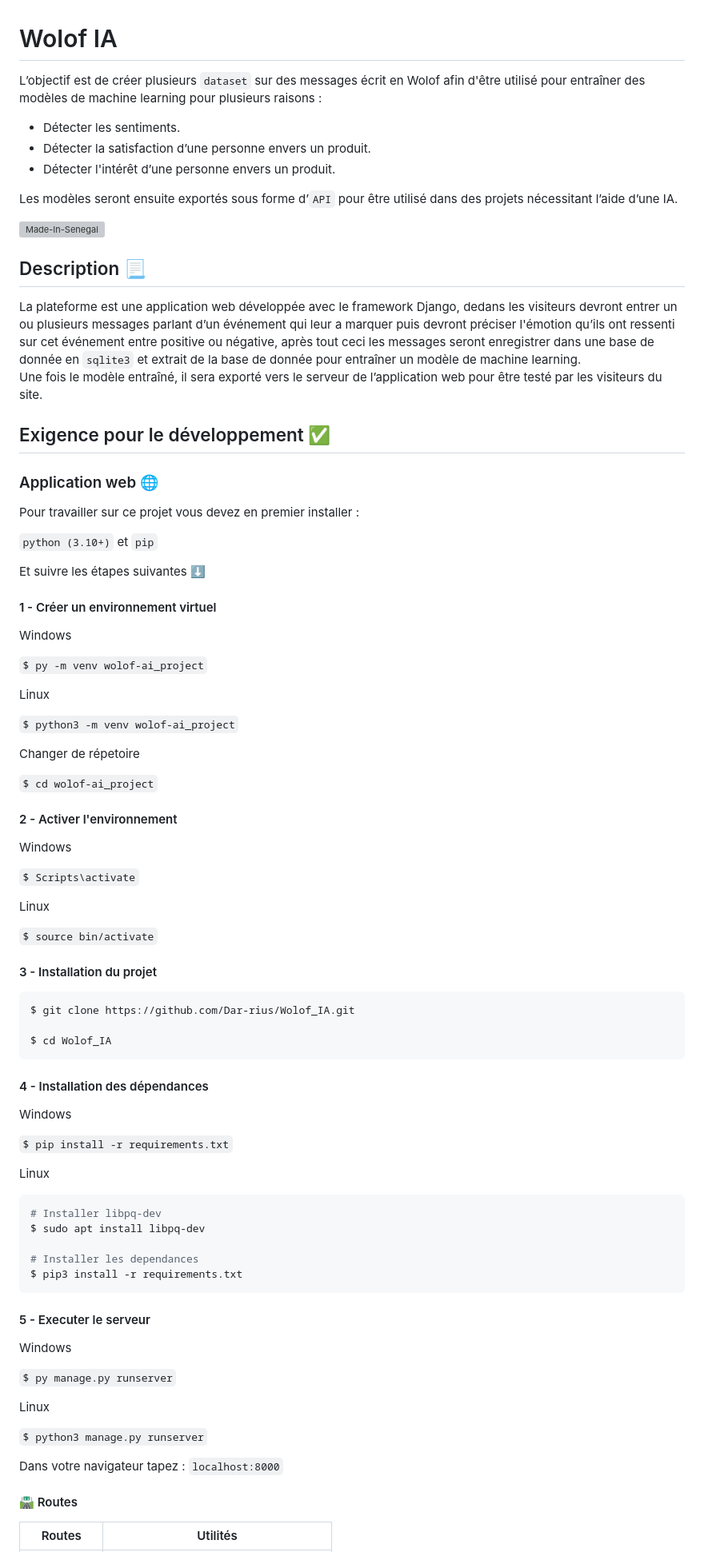
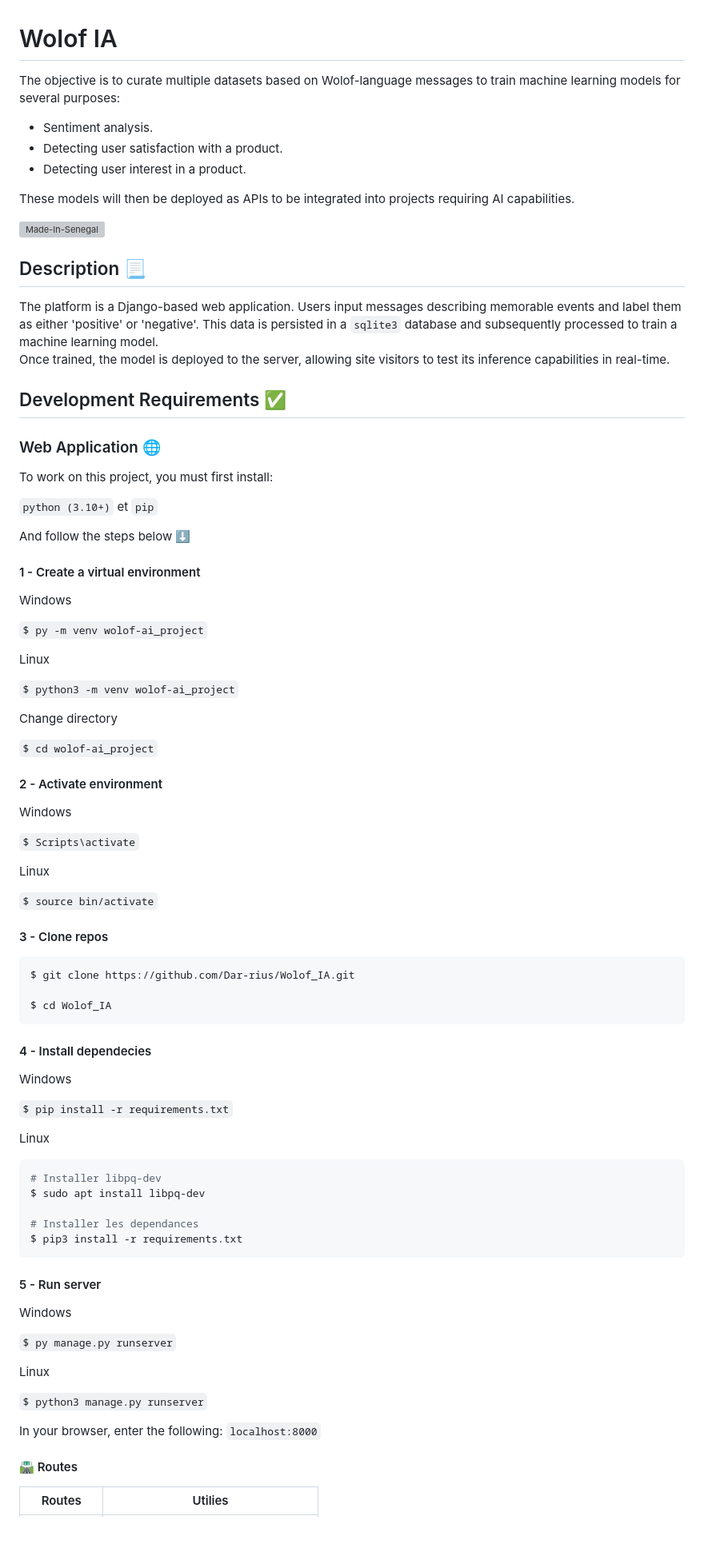
Before and after one commit to Dar-rius/Wolof_IA, a Markdown page: README.md, the part around one of its changes. Shown at 80% size. Drawn GitHub-style; blank space fills up the shorter version; grey boxes are pictures that could not be loaded.

````diff
--- a/README.md
+++ b/README.md
@@ -1,31 +1,32 @@
 # Wolof IA
 
-L’objectif est de créer plusieurs `dataset` sur des messages écrit en Wolof afin d'être utilisé pour entraîner des modèles de machine learning pour plusieurs raisons :
+The objective is to curate multiple datasets based on Wolof-language messages to train machine learning models for several purposes:
 
-- Détecter les sentiments.
-- Détecter la satisfaction d’une personne envers un produit.
-- Détecter l'intérêt d’une personne envers un produit.
+- Sentiment analysis.
+- Detecting user satisfaction with a product.
+- Detecting user interest in a product.
 
-Les modèles seront ensuite exportés sous forme d’`API` pour être utilisé dans des projets nécessitant l’aide d’une IA.
+These models will then be deployed as APIs to be integrated into projects requiring AI capabilities.
 
 [![Made-In-Senegal](https://github.com/GalsenDev221/made.in.senegal/blob/master/assets/badge.svg)](https://github.com/GalsenDev221/made.in.senegal)
 
 ## Description 📃
 
-La plateforme est une application web développée avec le framework Django, dedans les  visiteurs devront entrer un ou plusieurs messages parlant d’un événement qui leur a marquer puis devront préciser l'émotion qu’ils ont ressenti sur cet événement entre positive ou négative, après tout ceci les messages seront enregistrer dans une base de donnée en `sqlite3` et extrait de la base de donnée pour entraîner un modèle de machine learning.
-Une fois le modèle entraîné, il sera exporté vers le serveur de l’application web pour être testé par les visiteurs du site.
+The platform is a Django-based web application. Users input messages describing memorable events and label them as either 'positive' or 'negative'. This data is persisted in a `sqlite3` database and subsequently processed to train a machine learning model.
+Once trained, the model is deployed to the server, allowing site visitors to test its inference capabilities in real-time.
 
-## Exigence pour le développement ✅
+## Development Requirements ✅
 
-### Application web 🌐
+### Web Application 🌐
 
-Pour travailler sur ce projet vous devez en premier installer :
+To work on this project, you must first install:
 
 ``python (3.10+)`` et ``pip``
 
-Et suivre les étapes suivantes ⬇️
+And follow the steps below ⬇️
 
-#### 1 - Créer un environnement virtuel
+
+#### 1 - Create a virtual environment
 
 Windows
 
@@ -35,11 +36,12 @@ Linux
 
 ```$ python3 -m venv wolof-ai_project```
 
-Changer de répetoire
+Change directory
 
 ```$ cd wolof-ai_project```
 
-#### 2 - Activer l'environnement
+
+#### 2 - Activate environment
 
 Windows
 
@@ -49,7 +51,7 @@ Linux
 
 ```$ source bin/activate```
 
-#### 3 - Installation du projet
+#### 3 - Clone repos
 
 ```bash
 $ git clone https://github.com/Dar-rius/Wolof_IA.git
@@ -57,7 +59,8 @@ $ git clone https://github.com/Dar-rius/Wolof_IA.git
 $ cd Wolof_IA
 ```
 
-#### 4 - Installation des dépendances
+
+#### 4 - Install dependecies
 
 Windows
 
@@ -73,7 +76,7 @@ $ sudo apt install libpq-dev
 $ pip3 install -r requirements.txt
 ```
 
-#### 5 - Executer le serveur
+#### 5 - Run server
 
 Windows
 
@@ -83,9 +86,9 @@ Linux
 
 ```$ python3 manage.py runserver```
 
-Dans votre navigateur tapez : ``localhost:8000``
+In your browser, enter the following: ``localhost:8000``
 
 #### 🛣️ Routes
 
-Routes | Utilités
+Routes | Utilies
 -------| -----------------------------------
````
Also changed, not shown: other parts of README.md (+13 -19 lines).
